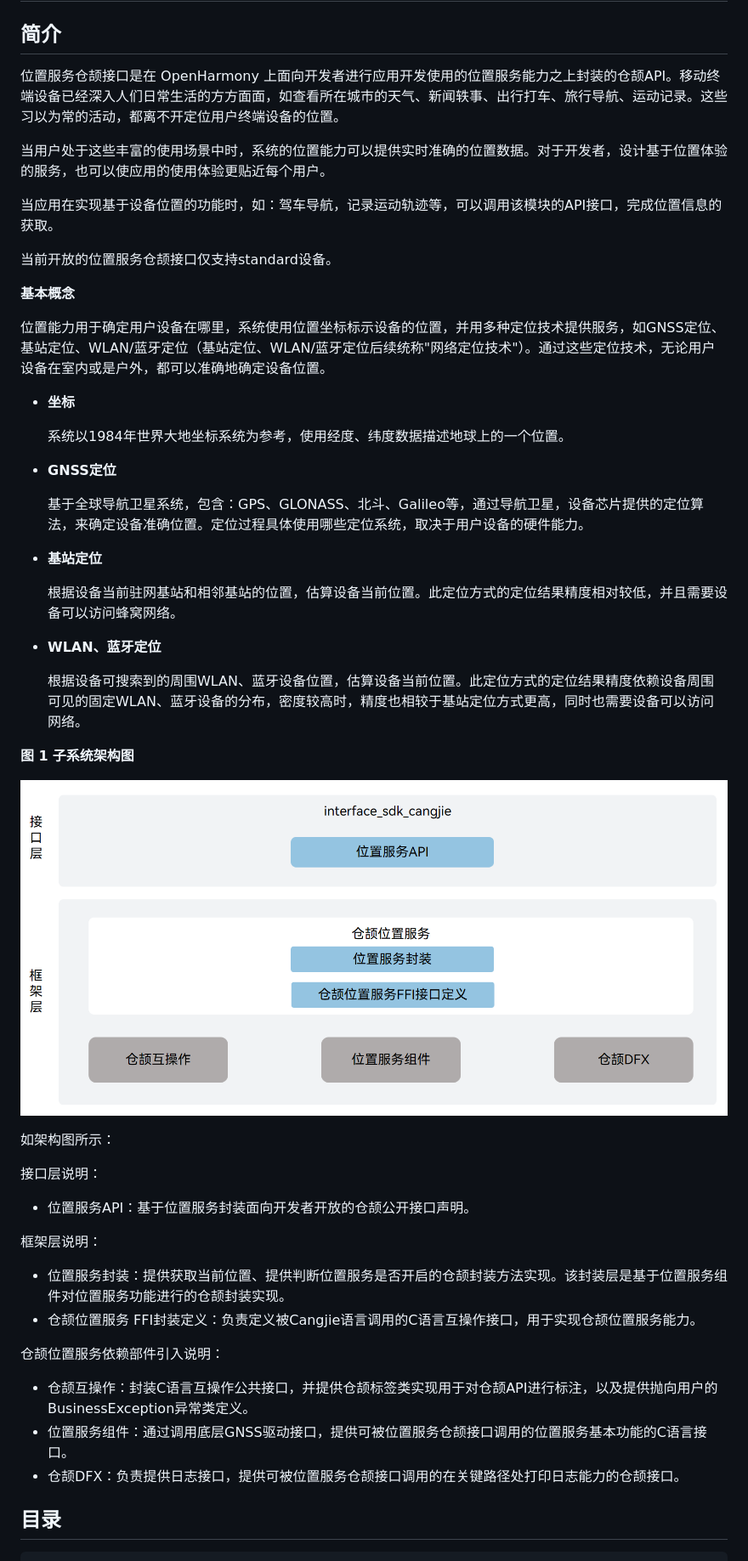
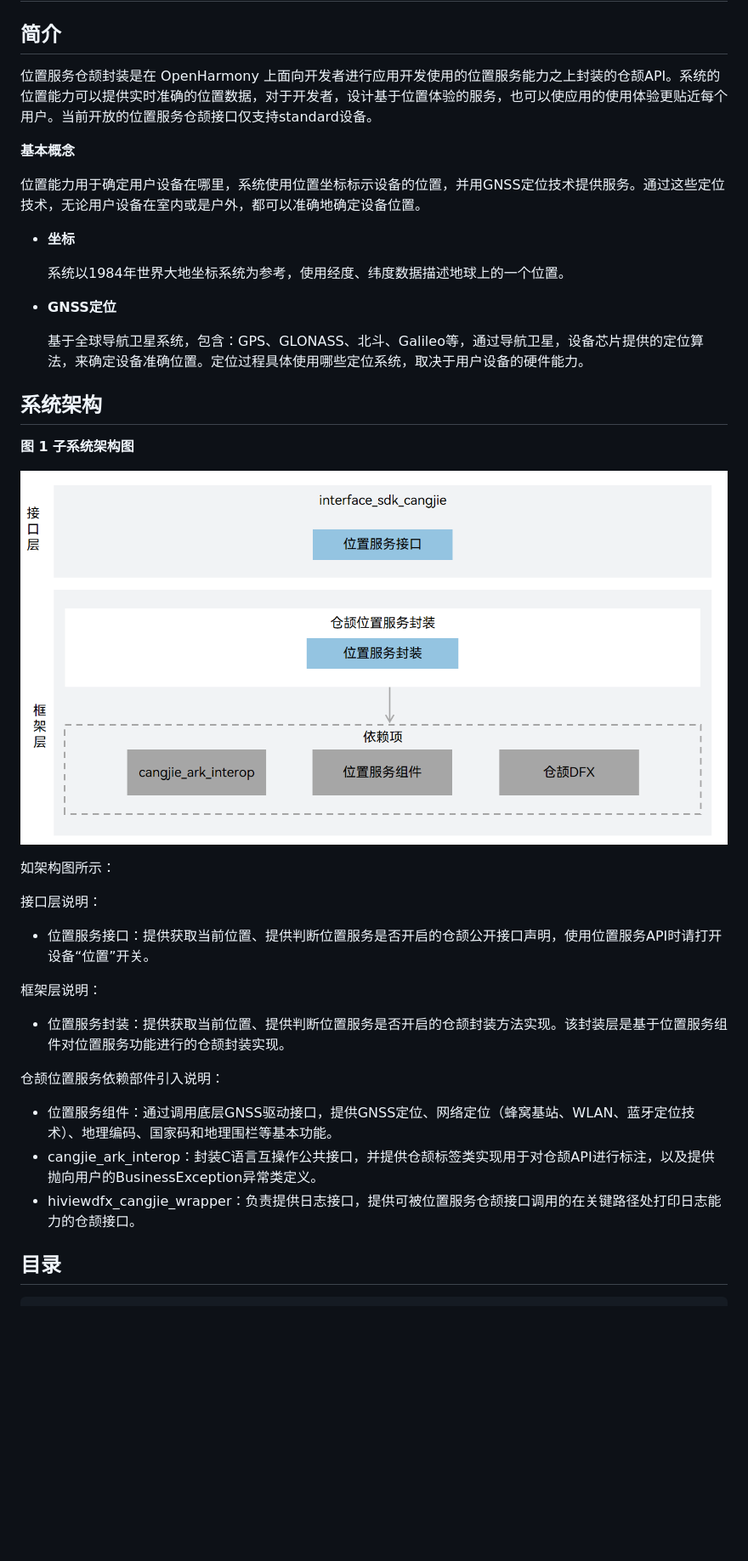
Before and after one commit to eclipse-oniro-mirrors/location_location_cangjie_wrapper, a Markdown page: README_zh.md, the part around one of its changes. Shown at 85% size. Drawn GitHub-style; pictures changed too: figures/location_cangjie_wrapper_architecture.png; blank space fills up the shorter version.

```diff
--- a/README_zh.md
+++ b/README_zh.md
@@ -2,17 +2,11 @@
 
 ## 简介
 
-位置服务仓颉接口是在 OpenHarmony 上面向开发者进行应用开发使用的位置服务能力之上封装的仓颉API。移动终端设备已经深入人们日常生活的方方面面，如查看所在城市的天气、新闻轶事、出行打车、旅行导航、运动记录。这些习以为常的活动，都离不开定位用户终端设备的位置。
-
-当用户处于这些丰富的使用场景中时，系统的位置能力可以提供实时准确的位置数据。对于开发者，设计基于位置体验的服务，也可以使应用的使用体验更贴近每个用户。
-
-当应用在实现基于设备位置的功能时，如：驾车导航，记录运动轨迹等，可以调用该模块的API接口，完成位置信息的获取。
-
-当前开放的位置服务仓颉接口仅支持standard设备。
+位置服务仓颉封装是在 OpenHarmony 上面向开发者进行应用开发使用的位置服务能力之上封装的仓颉API。系统的位置能力可以提供实时准确的位置数据，对于开发者，设计基于位置体验的服务，也可以使应用的使用体验更贴近每个用户。当前开放的位置服务仓颉接口仅支持standard设备。
 
 **基本概念**
 
-位置能力用于确定用户设备在哪里，系统使用位置坐标标示设备的位置，并用多种定位技术提供服务，如GNSS定位、基站定位、WLAN/蓝牙定位（基站定位、WLAN/蓝牙定位后续统称"网络定位技术"）。通过这些定位技术，无论用户设备在室内或是户外，都可以准确地确定设备位置。
+位置能力用于确定用户设备在哪里，系统使用位置坐标标示设备的位置，并用GNSS定位技术提供服务。通过这些定位技术，无论用户设备在室内或是户外，都可以准确地确定设备位置。
 
 -   **坐标**
 
@@ -22,13 +16,8 @@
 
     基于全球导航卫星系统，包含：GPS、GLONASS、北斗、Galileo等，通过导航卫星，设备芯片提供的定位算法，来确定设备准确位置。定位过程具体使用哪些定位系统，取决于用户设备的硬件能力。
 
--   **基站定位**
 
-    根据设备当前驻网基站和相邻基站的位置，估算设备当前位置。此定位方式的定位结果精度相对较低，并且需要设备可以访问蜂窝网络。
-
--   **WLAN、蓝牙定位**
-
-    根据设备可搜索到的周围WLAN、蓝牙设备位置，估算设备当前位置。此定位方式的定位结果精度依赖设备周围可见的固定WLAN、蓝牙设备的分布，密度较高时，精度也相较于基站定位方式更高，同时也需要设备可以访问网络。
+## 系统架构
 
 **图 1** **子系统架构图**
 
@@ -38,18 +27,17 @@
 
 接口层说明：
 
-- 位置服务API：基于位置服务封装面向开发者开放的仓颉公开接口声明。
+- 位置服务接口：提供获取当前位置、提供判断位置服务是否开启的仓颉公开接口声明，使用位置服务API时请打开设备“位置”开关。
 
 框架层说明：
 
 - 位置服务封装：提供获取当前位置、提供判断位置服务是否开启的仓颉封装方法实现。该封装层是基于位置服务组件对位置服务功能进行的仓颉封装实现。
-- 仓颉位置服务 FFI封装定义：负责定义被Cangjie语言调用的C语言互操作接口，用于实现仓颉位置服务能力。
 
 仓颉位置服务依赖部件引入说明：
 
-- 仓颉互操作：封装C语言互操作公共接口，并提供仓颉标签类实现用于对仓颉API进行标注，以及提供抛向用户的BusinessException异常类定义。
-- 位置服务组件：通过调用底层GNSS驱动接口，提供可被位置服务仓颉接口调用的位置服务基本功能的C语言接口。
-- 仓颉DFX：负责提供日志接口，提供可被位置服务仓颉接口调用的在关键路径处打印日志能力的仓颉接口。
+- 位置服务组件：通过调用底层GNSS驱动接口，提供GNSS定位、网络定位（蜂窝基站、WLAN、蓝牙定位技术）、地理编码、国家码和地理围栏等基本功能。
+- cangjie_ark_interop：封装C语言互操作公共接口，并提供仓颉标签类实现用于对仓颉API进行标注，以及提供抛向用户的BusinessException异常类定义。
+- hiviewdfx_cangjie_wrapper：负责提供日志接口，提供可被位置服务仓颉接口调用的在关键路径处打印日志能力的仓颉接口。
 
 ## 目录
 
```
Also changed, not shown: other parts of README_zh.md (+7 -24 lines), README.md (+14 -42 lines), figures/location_cangjie_wrapper_architecture_en.png, 1 other file.
